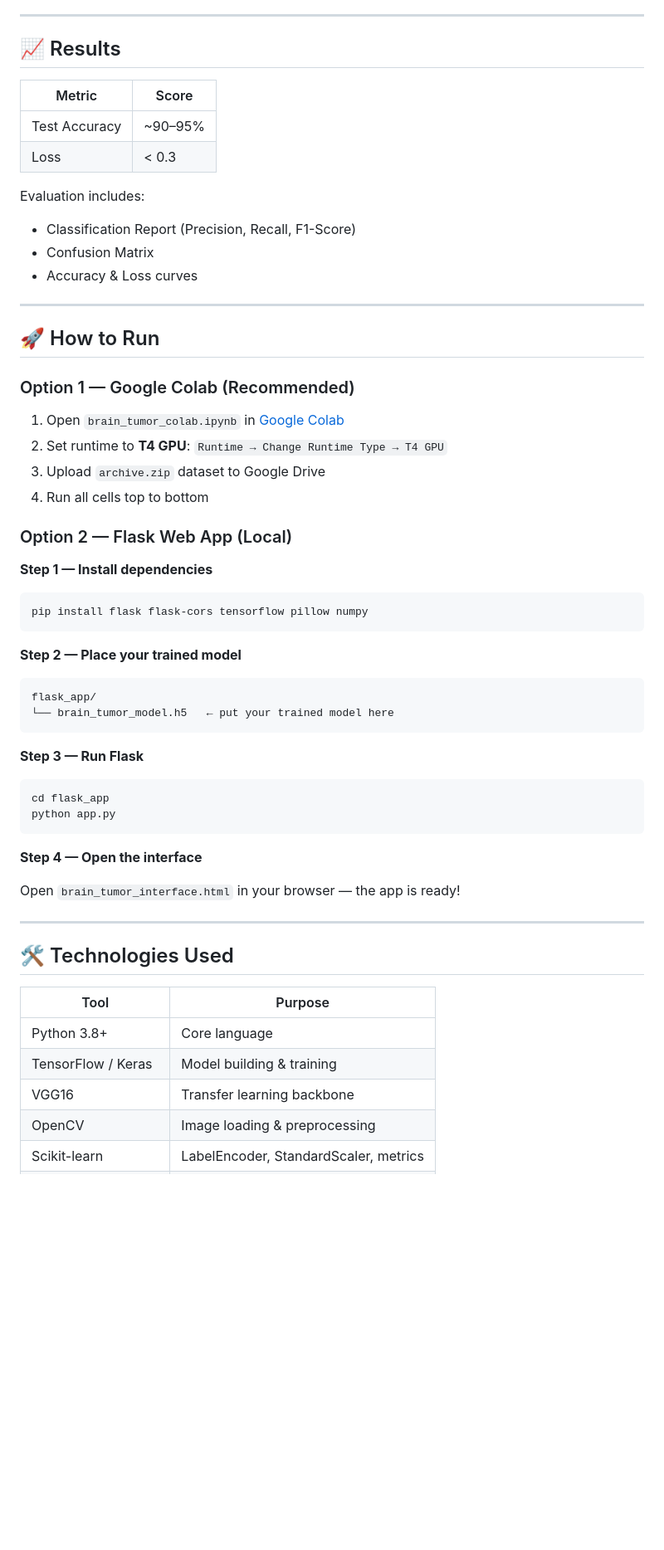
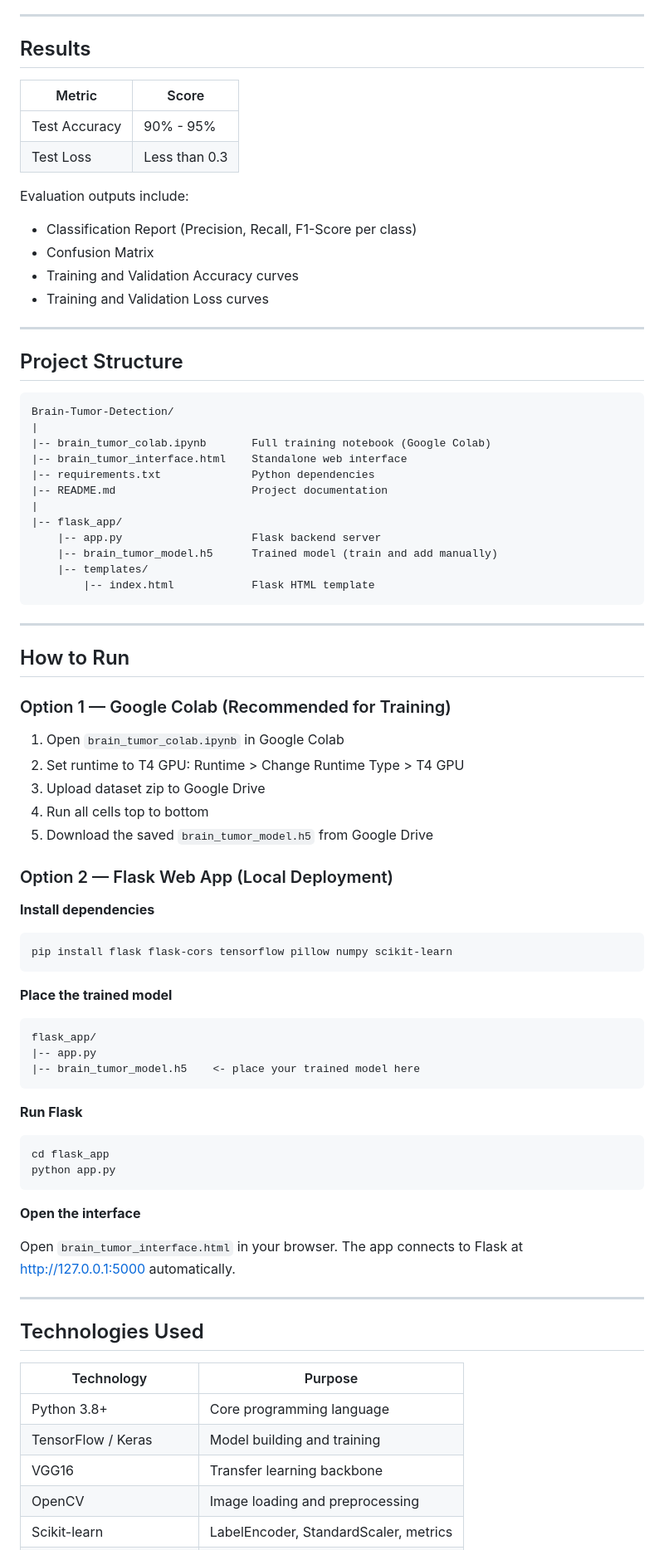
Before and after one commit to MehdiGillani/Brain-Tumor-Detection, a Markdown page: README.md, the part around one of its changes. Shown at 83% size. Drawn GitHub-style; blank space fills up the shorter version.

````diff
--- a/README.md
+++ b/README.md
@@ -118,59 +132,85 @@ To prevent overfitting, these augmentations are applied during training:
 
 ---
 
-## 📈 Results
+## Results
 
 | Metric | Score |
 |---|---|
-| Test Accuracy | ~90–95% |
-| Loss | < 0.3 |
+| Test Accuracy | 90% - 95% |
+| Test Loss | Less than 0.3 |
 
-Evaluation includes:
-- Classification Report (Precision, Recall, F1-Score)
+Evaluation outputs include:
+- Classification Report (Precision, Recall, F1-Score per class)
 - Confusion Matrix
-- Accuracy & Loss curves
+- Training and Validation Accuracy curves
+- Training and Validation Loss curves
 
 ---
 
-## 🚀 How to Run
+## Project Structure
 
-### Option 1 — Google Colab (Recommended)
-1. Open `brain_tumor_colab.ipynb` in [Google Colab](https://colab.research.google.com)
-2. Set runtime to **T4 GPU**: `Runtime → Change Runtime Type → T4 GPU`
-3. Upload `archive.zip` dataset to Google Drive
-4. Run all cells top to bottom
-
-### Option 2 — Flask Web App (Local)
-
-**Step 1 — Install dependencies**
-```bash
-pip install flask flask-cors tensorflow pillow numpy
+```
+Brain-Tumor-Detection/
+|
+|-- brain_tumor_colab.ipynb       Full training notebook (Google Colab)
+|-- brain_tumor_interface.html    Standalone web interface
+|-- requirements.txt              Python dependencies
+|-- README.md                     Project documentation
+|
+|-- flask_app/
+    |-- app.py                    Flask backend server
+    |-- brain_tumor_model.h5      Trained model (train and add manually)
+    |-- templates/
+        |-- index.html            Flask HTML template
 ```
 
-**Step 2 — Place your trained model**
+---
+
+## How to Run
+
+### Option 1 — Google Colab (Recommended for Training)
+
+1. Open `brain_tumor_colab.ipynb` in Google Colab
+2. Set runtime to T4 GPU: Runtime > Change Runtime Type > T4 GPU
+3. Upload dataset zip to Google Drive
+4. Run all cells top to bottom
+5. Download the saved `brain_tumor_model.h5` from Google Drive
+
+### Option 2 — Flask Web App (Local Deployment)
+
+**Install dependencies**
+
+```bash
+pip install flask flask-cors tensorflow pillow numpy scikit-learn
+```
+
+**Place the trained model**
+
 ```
 flask_app/
-└── brain_tumor_model.h5   ← put your trained model here
+|-- app.py
+|-- brain_tumor_model.h5    <- place your trained model here
 ```
 
-**Step 3 — Run Flask**
+**Run Flask**
+
 ```bash
 cd flask_app
 python app.py
 ```
 
-**Step 4 — Open the interface**
+**Open the interface**
 
-Open `brain_tumor_interface.html` in your browser — the app is ready!
+Open `brain_tumor_interface.html` in your browser. The app connects to Flask at http://127.0.0.1:5000 automatically.
 
 ---
 
-## 🛠️ Technologies Used
+## Technologies Used
 
-| Tool | Purpose |
+| Technology | Purpose |
 |---|---|
-| Python 3.8+ | Core language |
-| TensorFlow / Keras | Model building & training |
+| Python 3.8+ | Core programming language |
+| TensorFlow / Keras | Model building and training |
 | VGG16 | Transfer learning backbone |
-| OpenCV | Image loading & preprocessing |
+| OpenCV | Image loading and preprocessing |
 | Scikit-learn | LabelEncoder, StandardScaler, metrics |
````
Also changed, not shown: other parts of README.md (+103 -110 lines).
